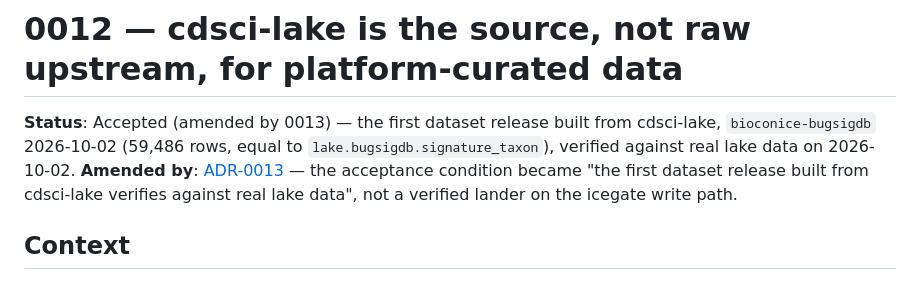
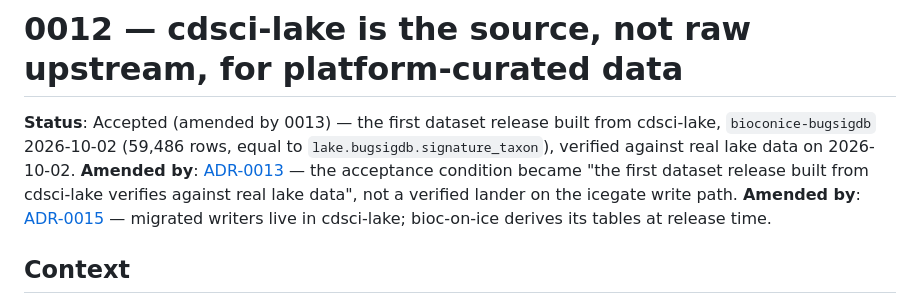
Before and after one commit to seandavi/bioc-on-ice, a Markdown page: docs/adr/0012-cdsci-lake-is-the-source-not-raw-upstream.md, the part around the change. Drawn GitHub-style.

```diff
--- a/docs/adr/0012-cdsci-lake-is-the-source-not-raw-upstream.md
+++ b/docs/adr/0012-cdsci-lake-is-the-source-not-raw-upstream.md
@@ -7,6 +7,8 @@ cdsci-lake, `bioconice-bugsigdb` 2026-10-02 (59,486 rows, equal to
 acceptance condition became "the first dataset release built from cdsci-lake
 verifies against real lake data", not a verified lander on the icegate write
 path.
+**Amended by**: [ADR-0015](0015-sources-write-to-cdsci-lake-products-derive-at-release.md) —
+migrated writers live in cdsci-lake; bioc-on-ice derives its tables at release time.
 
 ## Context
 
```
Also changed, not shown: docs/adr/0015-sources-write-to-cdsci-lake-products-derive-at-release.md (added, +192 -0 lines), docs/adr/README.md (+2 -1 lines).
